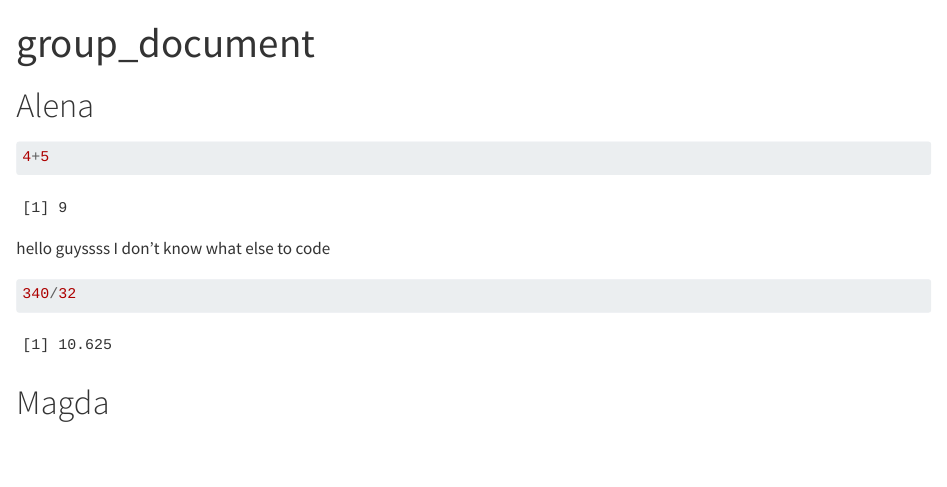
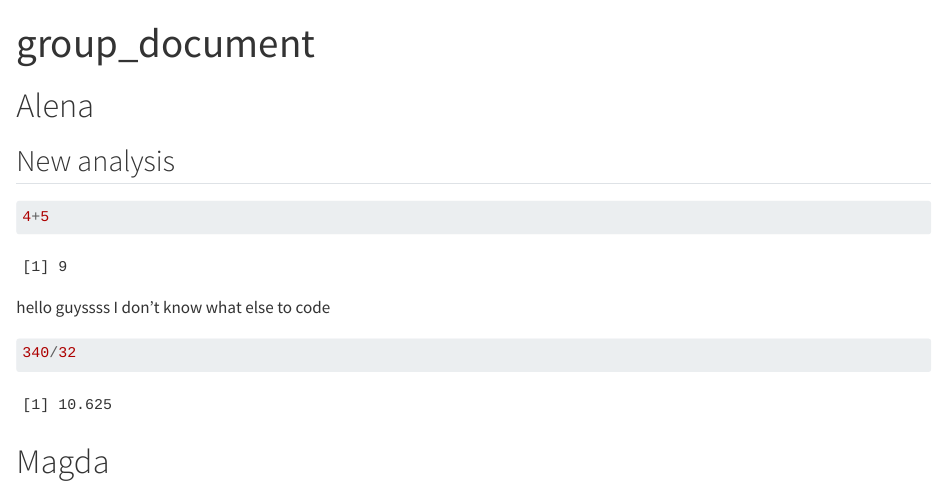
Before and after one commit to rforbiodatascience25/group16, a Quarto document (group_document.qmd): the page in a window 1100 px wide, from its top. Rendered offline with R 4.5, knitr and Pandoc in place of Quarto, with nearby package versions.

Commit message:
Alena added a header

````diff
--- a/group_document.qmd
+++ b/group_document.qmd
@@ -4,6 +4,8 @@ format: html
 ---
 
 # Alena
+
+## New analysis
 
 ```{r}
 4+5
````
